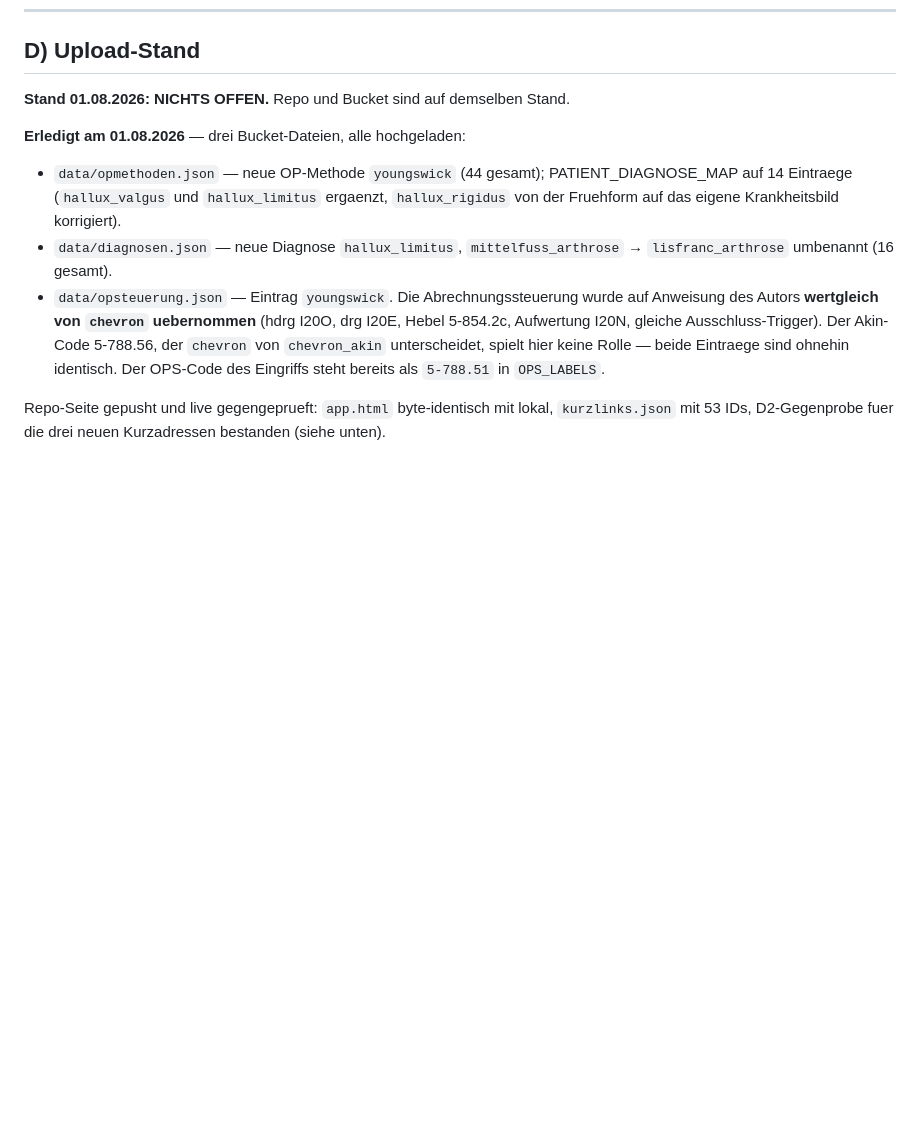
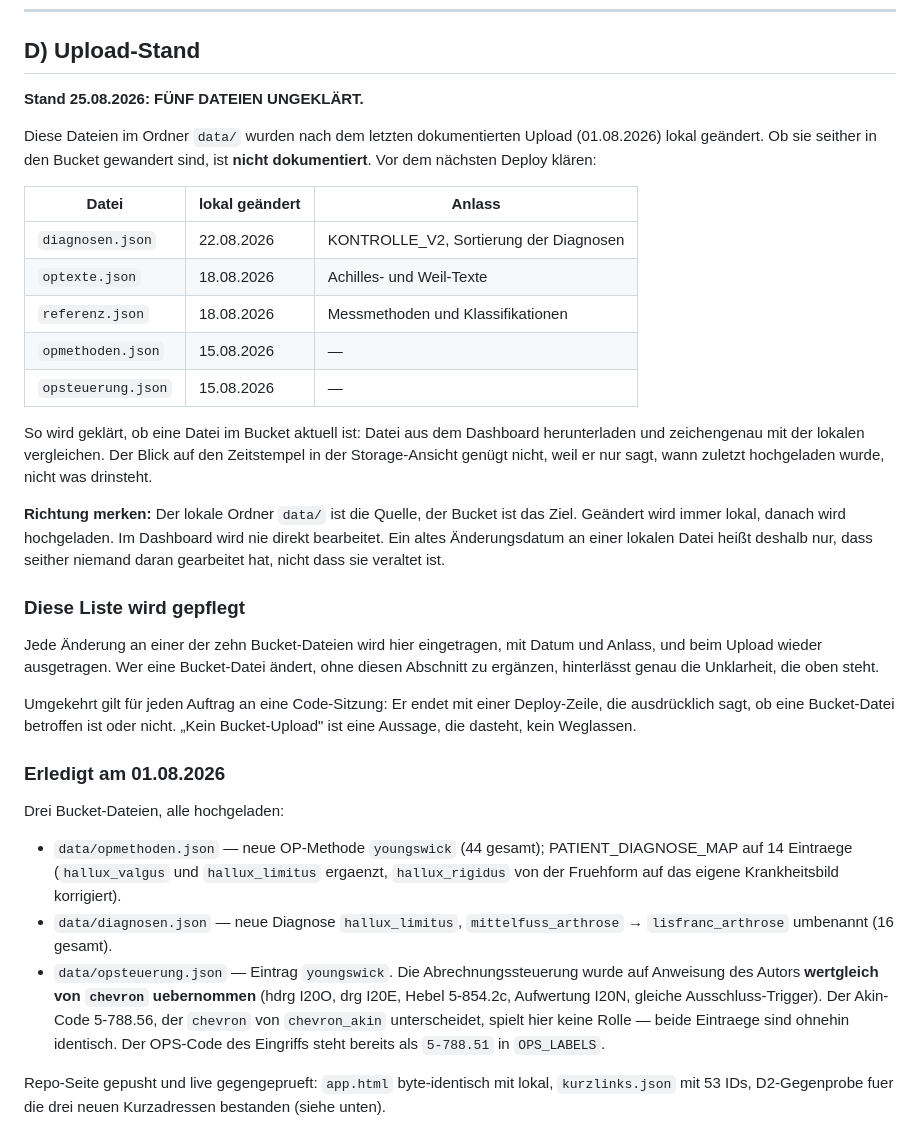
Before and after one commit to BenjaminBreuer-85/Fu-zentrum-Sprechstunde, a Markdown page: DEPLOY.md, the part around the change. Rendered like a GitHub page; blank space fills up the shorter version.

```diff
--- a/DEPLOY.md
+++ b/DEPLOY.md
@@ -62,9 +62,31 @@ Andersherum (erst Push) entsteht ein Zeitfenster, in dem der neue Code alte Date
 
 ## D) Upload-Stand
 
-**Stand 01.08.2026: NICHTS OFFEN.** Repo und Bucket sind auf demselben Stand.
+**Stand 25.08.2026: FÜNF DATEIEN UNGEKLÄRT.**
 
-**Erledigt am 01.08.2026** — drei Bucket-Dateien, alle hochgeladen:
+Diese Dateien im Ordner `data/` wurden nach dem letzten dokumentierten Upload (01.08.2026) lokal geändert. Ob sie seither in den Bucket gewandert sind, ist **nicht dokumentiert**. Vor dem nächsten Deploy klären:
+
+| Datei | lokal geändert | Anlass |
+|---|---|---|
+| `diagnosen.json` | 22.08.2026 | KONTROLLE_V2, Sortierung der Diagnosen |
+| `optexte.json` | 18.08.2026 | Achilles- und Weil-Texte |
+| `referenz.json` | 18.08.2026 | Messmethoden und Klassifikationen |
+| `opmethoden.json` | 15.08.2026 | — |
+| `opsteuerung.json` | 15.08.2026 | — |
+
+So wird geklärt, ob eine Datei im Bucket aktuell ist: Datei aus dem Dashboard herunterladen und zeichengenau mit der lokalen vergleichen. Der Blick auf den Zeitstempel in der Storage-Ansicht genügt nicht, weil er nur sagt, wann zuletzt hochgeladen wurde, nicht was drinsteht.
+
+**Richtung merken:** Der lokale Ordner `data/` ist die Quelle, der Bucket ist das Ziel. Geändert wird immer lokal, danach wird hochgeladen. Im Dashboard wird nie direkt bearbeitet. Ein altes Änderungsdatum an einer lokalen Datei heißt deshalb nur, dass seither niemand daran gearbeitet hat, nicht dass sie veraltet ist.
+
+### Diese Liste wird gepflegt
+
+Jede Änderung an einer der zehn Bucket-Dateien wird hier eingetragen, mit Datum und Anlass, und beim Upload wieder ausgetragen. Wer eine Bucket-Datei ändert, ohne diesen Abschnitt zu ergänzen, hinterlässt genau die Unklarheit, die oben steht.
+
+Umgekehrt gilt für jeden Auftrag an eine Code-Sitzung: Er endet mit einer Deploy-Zeile, die ausdrücklich sagt, ob eine Bucket-Datei betroffen ist oder nicht. „Kein Bucket-Upload" ist eine Aussage, die dasteht, kein Weglassen.
+
+### Erledigt am 01.08.2026
+
+Drei Bucket-Dateien, alle hochgeladen:
 
 - `data/opmethoden.json` — neue OP-Methode `youngswick` (44 gesamt);
   PATIENT_DIAGNOSE_MAP auf 14 Eintraege (`hallux_valgus` und `hallux_limitus`
```
